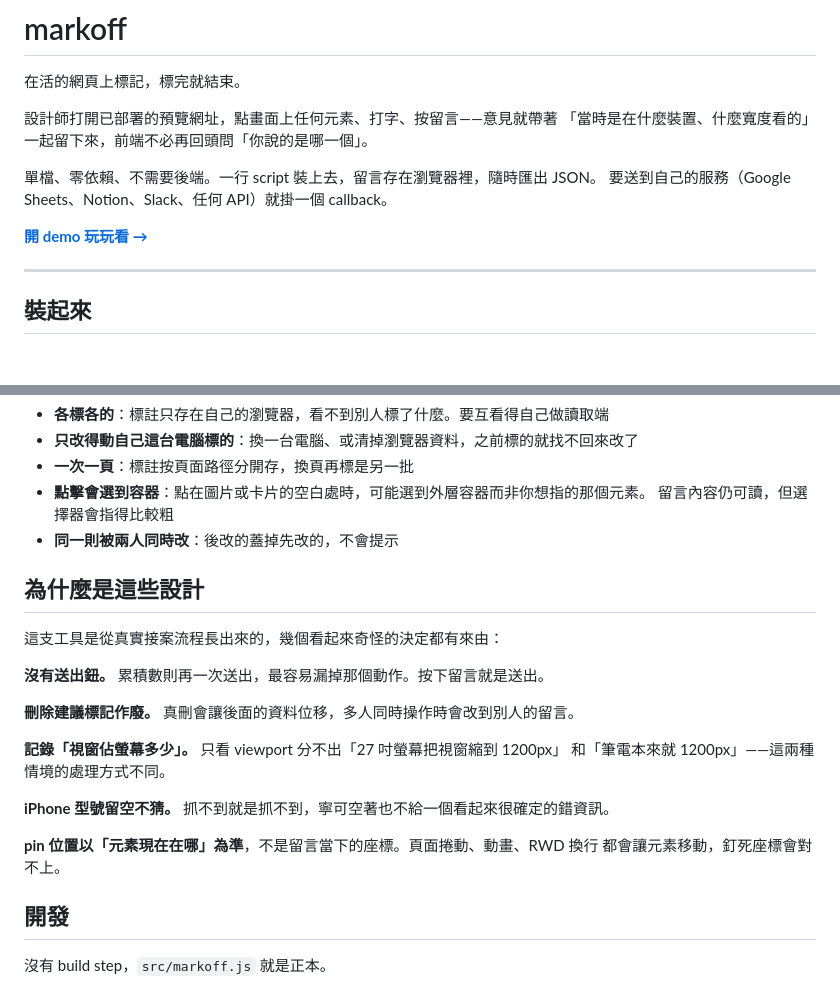
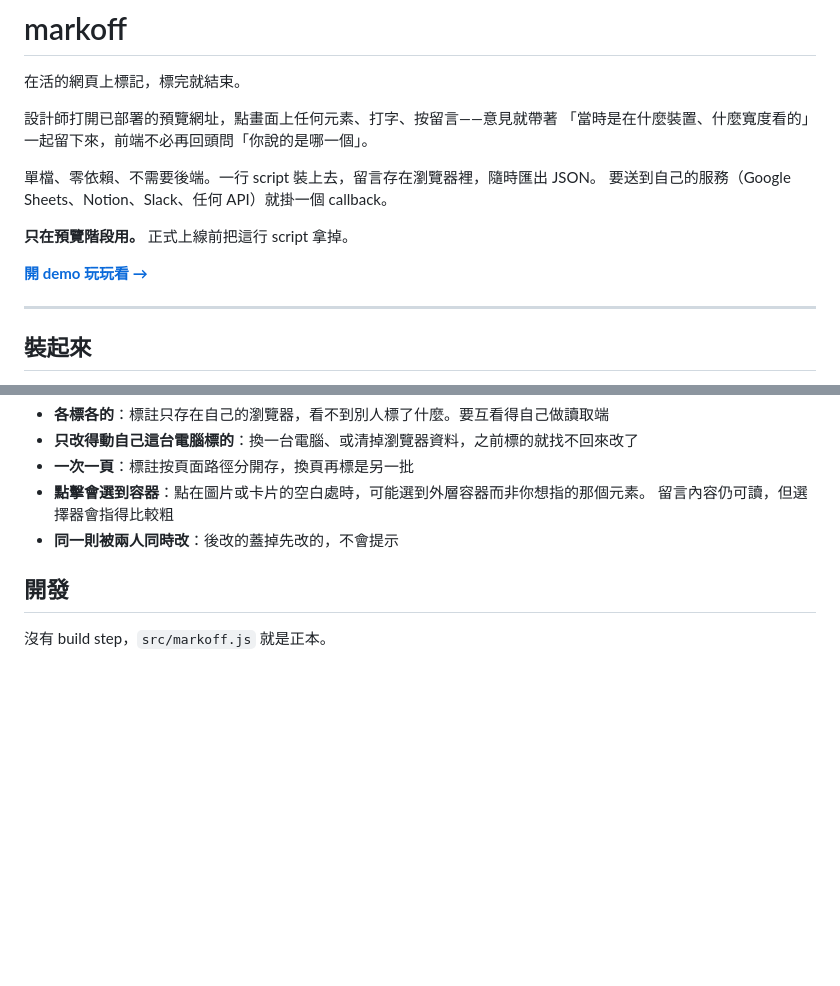
Before and after one commit to misterkidult/markoff, a Markdown page: README.md, 2 parts joined by grey strips. Rendered like a GitHub page; blank space fills up the shorter version.

Commit message:
docs: 砍掉「為什麼是這些設計」，補上預覽階段定位
工具只在預覽階段用，README 不需要為設計決策自辯。
同時修正 demo 網址為 demo.coreplay.tw/markoff/。

Co-Authored-By: Claude Opus 5 <noreply@anthropic.com>

```diff
--- a/README.md
+++ b/README.md
@@ -8,7 +8,9 @@
 單檔、零依賴、不需要後端。一行 script 裝上去，留言存在瀏覽器裡，隨時匯出 JSON。
 要送到自己的服務（Google Sheets、Notion、Slack、任何 API）就掛一個 callback。
 
-**[開 demo 玩玩看 →](https://markoff.coreplay.tw)**
+**只在預覽階段用。** 正式上線前把這行 script 拿掉。
+
+**[開 demo 玩玩看 →](https://demo.coreplay.tw/markoff/)**
 
 ---
 
@@ -175,22 +177,6 @@ markoff.retry()                              // 把送失敗的重送一次
   留言內容仍可讀，但選擇器會指得比較粗
 - **同一則被兩人同時改**：後改的蓋掉先改的，不會提示
 
-## 為什麼是這些設計
-
-這支工具是從真實接案流程長出來的，幾個看起來奇怪的決定都有來由：
-
-**沒有送出鈕。** 累積數則再一次送出，最容易漏掉那個動作。按下留言就是送出。
-
-**刪除建議標記作廢。** 真刪會讓後面的資料位移，多人同時操作時會改到別人的留言。
-
-**記錄「視窗佔螢幕多少」。** 只看 viewport 分不出「27 吋螢幕把視窗縮到 1200px」
-和「筆電本來就 1200px」——這兩種情境的處理方式不同。
-
-**iPhone 型號留空不猜。** 抓不到就是抓不到，寧可空著也不給一個看起來很確定的錯資訊。
-
-**pin 位置以「元素現在在哪」為準**，不是留言當下的座標。頁面捲動、動畫、RWD 換行
-都會讓元素移動，釘死座標會對不上。
-
 ## 開發
 
 沒有 build step，`src/markoff.js` 就是正本。
```
